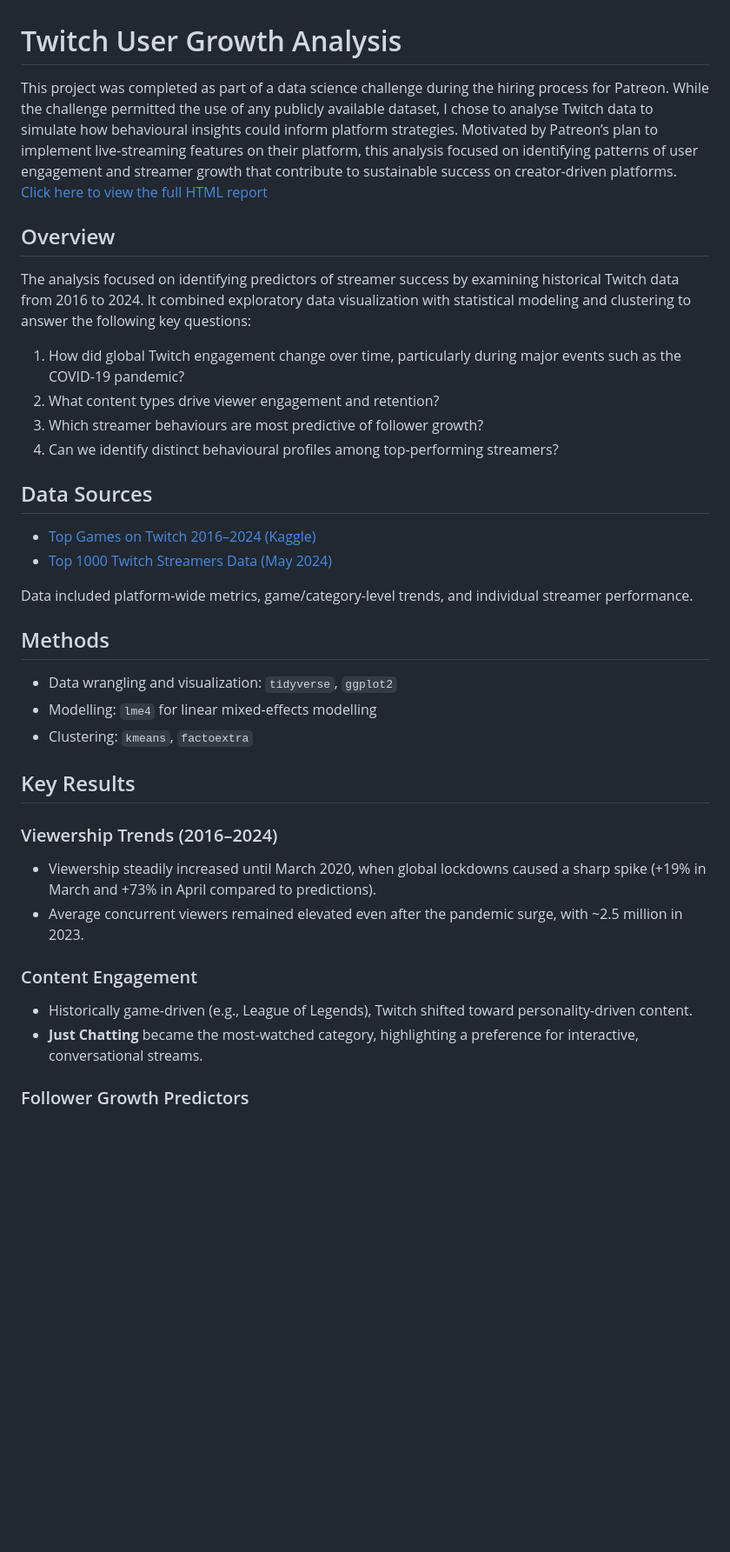
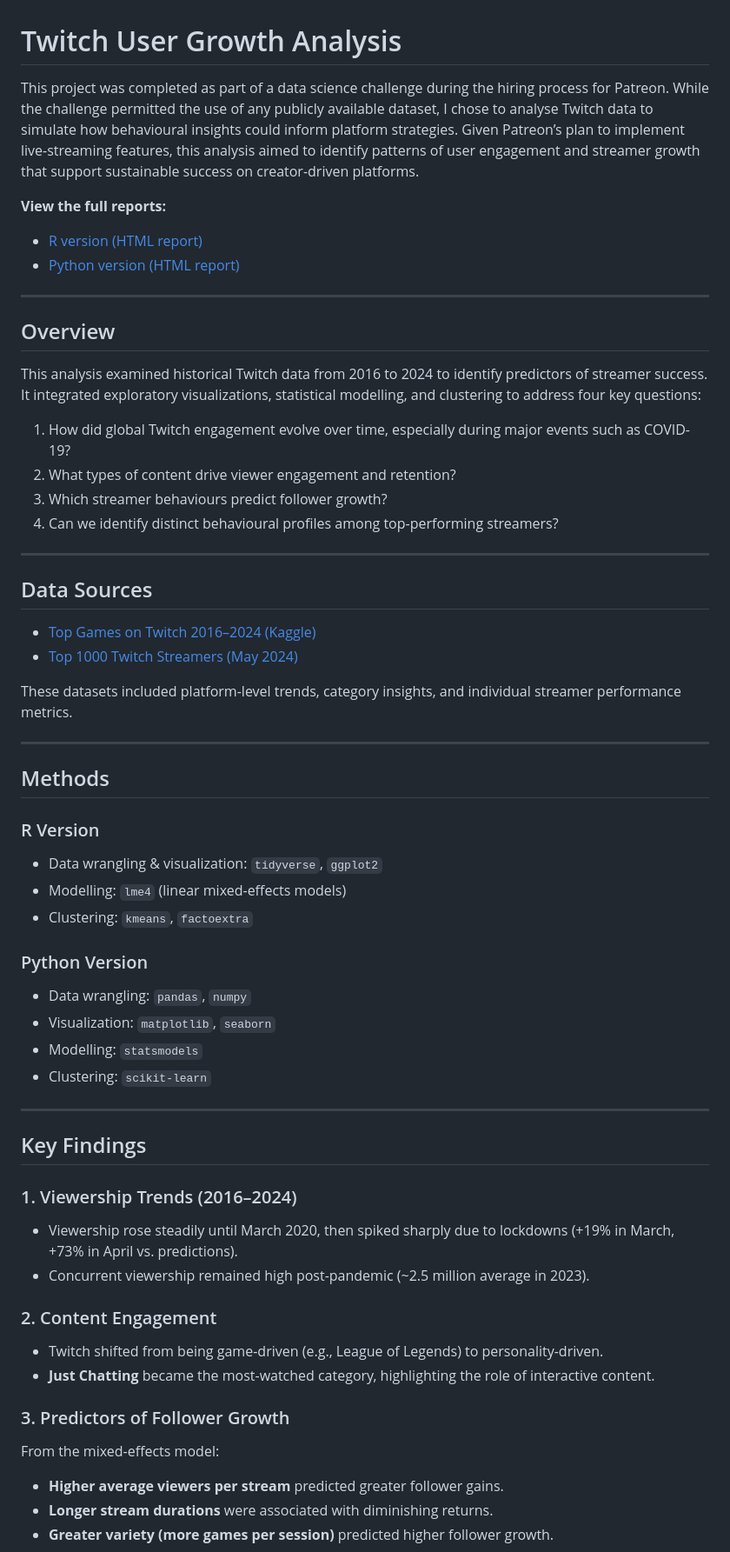
Before and after one commit to hanbingo/twitch-user-growth-analysis, a Markdown page: README.md, the part around one of its changes. Shown at 87% size. Drawn GitHub-style; blank space fills up the shorter version.

```diff
--- a/README.md
+++ b/README.md
@@ -1,40 +1,61 @@
 # Twitch User Growth Analysis
 
-This project was completed as part of a data science challenge during the hiring process for Patreon. While the challenge permitted the use of any publicly available dataset, I chose to analyse Twitch data to simulate how behavioural insights could inform platform strategies. Motivated by Patreon’s plan to implement live-streaming features on their platform, this analysis focused on identifying patterns of user engagement and streamer growth that contribute to sustainable success on creator-driven platforms. [Click here to view the full HTML report](https://hanbingo.github.io/twitch-user-growth-analysis/)
+This project was completed as part of a data science challenge during the hiring process for Patreon. While the challenge permitted the use of any publicly available dataset, I chose to analyse Twitch data to simulate how behavioural insights could inform platform strategies. Given Patreon’s plan to implement live-streaming features, this analysis aimed to identify patterns of user engagement and streamer growth that support sustainable success on creator-driven platforms.
+
+**View the full reports:**
+- [R version (HTML report)](https://hanbingo.github.io/twitch-user-growth-analysis/)
+- [Python version (HTML report)](https://hanbingo.github.io/twitch-user-growth-analysis/Twitch_Streaming_EDA_Hanbin_Go_Python.html)
+
+---
 
 ## Overview
 
-The analysis focused on identifying predictors of streamer success by examining historical Twitch data from 2016 to 2024. It combined exploratory data visualization with statistical modeling and clustering to answer the following key questions:
+This analysis examined historical Twitch data from 2016 to 2024 to identify predictors of streamer success. It integrated exploratory visualizations, statistical modelling, and clustering to address four key questions:
 
-1. How did global Twitch engagement change over time, particularly during major events such as the COVID-19 pandemic?
-2. What content types drive viewer engagement and retention?
-3. Which streamer behaviours are most predictive of follower growth?
+1. How did global Twitch engagement evolve over time, especially during major events such as COVID-19?
+2. What types of content drive viewer engagement and retention?
+3. Which streamer behaviours predict follower growth?
 4. Can we identify distinct behavioural profiles among top-performing streamers?
+
+---
 
 ## Data Sources
 
-* [Top Games on Twitch 2016–2024 (Kaggle)](https://www.kaggle.com/datasets/rankirsh/evolution-of-top-games-on-twitch)
-* [Top 1000 Twitch Streamers Data (May 2024)](https://www.kaggle.com/datasets/hibrahimag1/top-1000-twitch-streamers-data-may-2024)
+- [Top Games on Twitch 2016–2024 (Kaggle)](https://www.kaggle.com/datasets/rankirsh/evolution-of-top-games-on-twitch)
+- [Top 1000 Twitch Streamers (May 2024)](https://www.kaggle.com/datasets/hibrahimag1/top-1000-twitch-streamers-data-may-2024)
 
-Data included platform-wide metrics, game/category-level trends, and individual streamer performance.
+These datasets included platform-level trends, category insights, and individual streamer performance metrics.
+
+---
 
 ## Methods
 
-* Data wrangling and visualization: `tidyverse`, `ggplot2`
-* Modelling: `lme4` for linear mixed-effects modelling
-* Clustering: `kmeans`, `factoextra`
+### R Version
+- Data wrangling & visualization: `tidyverse`, `ggplot2`
+- Modelling: `lme4` (linear mixed-effects models)
+- Clustering: `kmeans`, `factoextra`
 
-## Key Results
+### Python Version
+- Data wrangling: `pandas`, `numpy`
+- Visualization: `matplotlib`, `seaborn`
+- Modelling: `statsmodels`
+- Clustering: `scikit-learn`
 
-### Viewership Trends (2016–2024)
+---
 
-* Viewership steadily increased until March 2020, when global lockdowns caused a sharp spike (+19% in March and +73% in April compared to predictions).
-* Average concurrent viewers remained elevated even after the pandemic surge, with \~2.5 million in 2023.
+## Key Findings
 
-### Content Engagement
+### 1. Viewership Trends (2016–2024)
+- Viewership rose steadily until March 2020, then spiked sharply due to lockdowns (+19% in March, +73% in April vs. predictions).
+- Concurrent viewership remained high post-pandemic (~2.5 million average in 2023).
 
-* Historically game-driven (e.g., League of Legends), Twitch shifted toward personality-driven content.
-* **Just Chatting** became the most-watched category, highlighting a preference for interactive, conversational streams.
+### 2. Content Engagement
+- Twitch shifted from being game-driven (e.g., League of Legends) to personality-driven.
+- **Just Chatting** became the most-watched category, highlighting the role of interactive content.
 
-### Follower Growth Predictors
+### 3. Predictors of Follower Growth
+From the mixed-effects model:
+- **Higher average viewers per stream** predicted greater follower gains.
+- **Longer stream durations** were associated with diminishing returns.
+- **Greater variety (more games per session)** predicted higher follower growth.
 
```
Also changed, not shown: other parts of README.md (+23 -17 lines).
